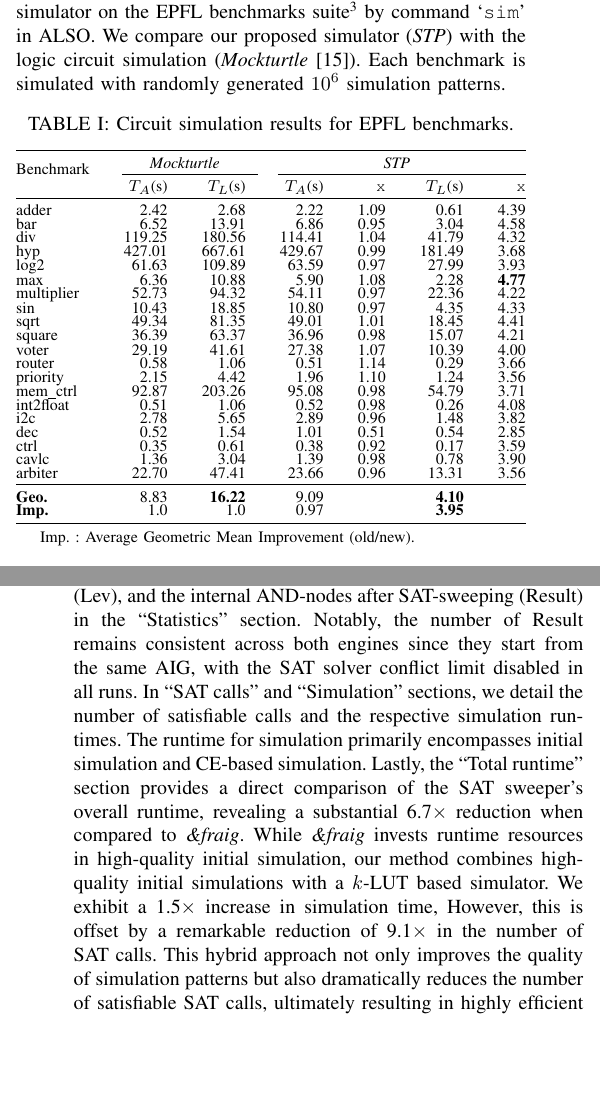
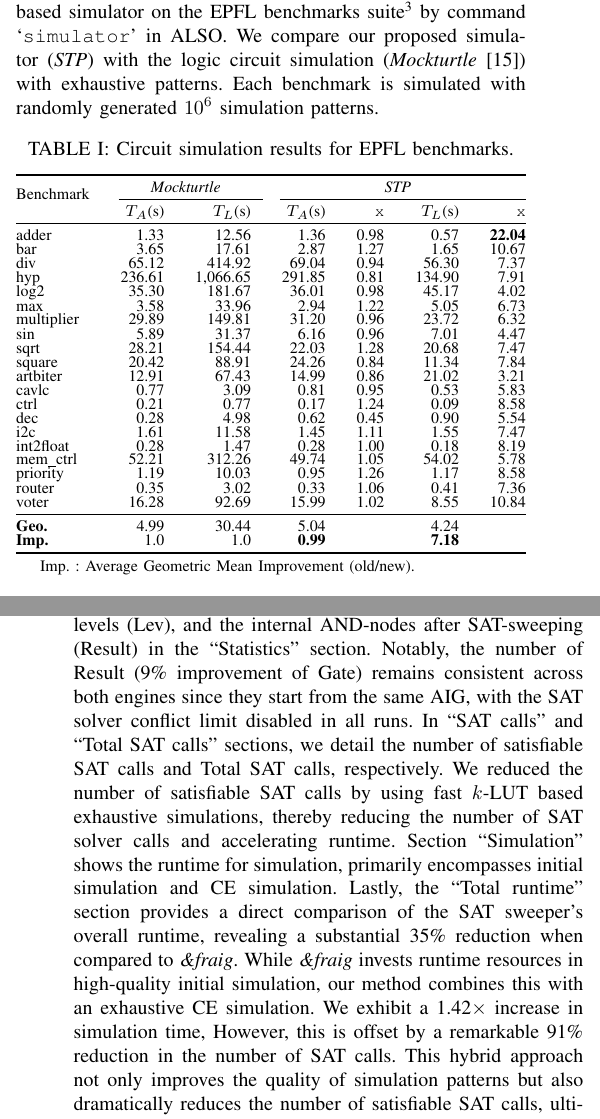
Before and after one commit to panhomyoung/paperwriting, a LaTeX paper (date24/DATE24.tex): two parts of the columns of pages 5 and 6 of 6, joined at a grey line, cut so that both start at the same text, the shorter picture padded with empty space. Compiled offline with pdfLaTeX; a missing font is replaced by an installed copy or a similar font; a LaTeX package or settings file that is missing is left out.

Commit message:
version2.0 for experimental result

```diff
--- a/date24/DATE24.tex
+++ b/date24/DATE24.tex
@@ -431,12 +431,13 @@ All experiments are performed on a 3.20 GHz Apple M1 CPU with 8GB of main memory
 
 \subsection{Simulation}
 \label{sec61}
-First, we evaluate the efficiency of our proposed STP-based simulator on the EPFL benchmarks suite\footnote{EPFL benchmark suite, https://github.com/lsils/benchmarks} by command `\texttt{sim}' in ALSO.
-We compare our proposed simulator (\emph{STP}) with the logic circuit simulation (\emph{Mockturtle}~\cite{exp0}).
+First, we evaluate the efficiency of our proposed STP-based simulator on the EPFL benchmarks suite\footnote{EPFL benchmark suite, https://github.com/lsils/benchmarks} by command `\texttt{simulator}' in ALSO.
+We compare our proposed simulator (\emph{STP}) with the logic circuit simulation (\emph{Mockturtle}~\cite{exp0}) with exhaustive patterns.
 Each benchmark is simulated with randomly generated $10^6$ simulation patterns.
 %%%%%%%%%%%%%%%%%%%%%%%%%%%%%%%%%%%%%%%%%%%%%%%%%%%%%%%%%%%%%%%%%%%%%%%%%%%%%%%%%%%%%%
 \begin{table}[h]
 	\centering
+    \fontsize{8}{10}\selectfont
 	\caption{Circuit simulation results for EPFL benchmarks.}
   \label{tab1}
 	\begin{tabular*}{\hsize}{@{}@{\extracolsep{\fill}}lrrrrrr@{}}
@@ -445,29 +446,29 @@ Each benchmark is simulated with randomly generated $10^6$ simulation patterns.
     \cmidrule(l){2-3} \cmidrule(l){4-7}
     & $T_A$(s) & $T_L$(s) & $T_A$(s) & \texttt{x} & $T_L$(s) & \texttt{x} \cr
     \midrule
-    adder      & 2.42  & 2.68  & 2.22  & 1.09  & 0.61  & 4.39   \\
-    bar        & 6.52  & 13.91  & 6.86  & 0.95  & 3.04  & 4.58   \\
-    div        & 119.25  & 180.56  & 114.41  & 1.04  & 41.79  & 4.32   \\
-    hyp        & 427.01  & 667.61  & 429.67  & 0.99  & 181.49  & 3.68   \\
-    log2       & 61.63  & 109.89  & 63.59  & 0.97  & 27.99  & 3.93   \\
-    max        & 6.36  & 10.88  & 5.90  & 1.08  & 2.28  & {\bf 4.77}   \\
-    multiplier & 52.73  & 94.32  & 54.11  & 0.97  & 22.36  & 4.22   \\
-    sin        & 10.43  & 18.85  & 10.80  & 0.97  & 4.35  & 4.33   \\
-    sqrt       & 49.34  & 81.35  & 49.01  & 1.01  & 18.45  & 4.41   \\
-    square     & 36.39  & 63.37  & 36.96  & 0.98  & 15.07  & 4.21   \\
-    voter      & 29.19  & 41.61  & 27.38  & 1.07  & 10.39  & 4.00   \\
-    router     & 0.58  & 1.06  & 0.51  & 1.14  & 0.29  & 3.66   \\
-    priority   & 2.15  & 4.42  & 1.96  & 1.10  & 1.24  & 3.56   \\
-    mem\_ctrl  & 92.87  & 203.26  & 95.08  & 0.98  & 54.79  & 3.71   \\
-    int2float  & 0.51  & 1.06  & 0.52  & 0.98  & 0.26  & 4.08   \\
-    i2c        & 2.78  & 5.65  & 2.89  & 0.96  & 1.48  & 3.82   \\
-    dec        & 0.52  & 1.54  & 1.01  & 0.51  & 0.54  & 2.85   \\
-    ctrl       & 0.35  & 0.61  & 0.38  & 0.92  & 0.17  & 3.59   \\
-    cavlc      & 1.36  & 3.04  & 1.39  & 0.98  & 0.78  & 3.90   \\
-    arbiter    & 22.70  & 47.41  & 23.66  & 0.96  & 13.31  & 3.56   \\
+    adder & 1.33  & 12.56  & 1.36  & 0.98  & 0.57  & {\bf 22.04}   \\
+    bar & 3.65  & 17.61  & 2.87  & 1.27  & 1.65  & 10.67   \\
+    div & 65.12  & 414.92  & 69.04  & 0.94  & 56.30  & 7.37   \\
+    hyp & 236.61  & 1,066.65  & 291.85  & 0.81  & 134.90  & 7.91   \\
+    log2 & 35.30  & 181.67  & 36.01  & 0.98  & 45.17  & 4.02   \\
+    max & 3.58  & 33.96  & 2.94  & 1.22  & 5.05  & 6.73   \\
+    multiplier & 29.89  & 149.81  & 31.20  & 0.96  & 23.72  & 6.32   \\
+    sin & 5.89  & 31.37  & 6.16  & 0.96  & 7.01  & 4.47   \\
+    sqrt & 28.21  & 154.44  & 22.03  & 1.28  & 20.68  & 7.47   \\
+    square & 20.42  & 88.91  & 24.26  & 0.84  & 11.34  & 7.84   \\
+    artbiter & 12.91  & 67.43  & 14.99  & 0.86  & 21.02  & 3.21   \\
+    cavlc & 0.77  & 3.09  & 0.81  & 0.95  & 0.53  & 5.83   \\
+    ctrl & 0.21  & 0.77  & 0.17  & 1.24  & 0.09  & 8.58   \\
+    dec & 0.28  & 4.98  & 0.62  & 0.45  & 0.90  & 5.54   \\
+    i2c & 1.61  & 11.58  & 1.45  & 1.11  & 1.55  & 7.47   \\
+    int2float & 0.28  & 1.47  & 0.28  & 1.00  & 0.18  & 8.19   \\
+    mem\_ctrl & 52.21  & 312.26  & 49.74  & 1.05  & 54.02  & 5.78   \\
+    priority & 1.19  & 10.03  & 0.95  & 1.26  & 1.17  & 8.58   \\
+    router & 0.35  & 3.02  & 0.33  & 1.06  & 0.41  & 7.36   \\
+    voter & 16.28  & 92.69  & 15.99  & 1.02  & 8.55  & 10.84  \\
   \midrule
-  {\bf Geo.}&8.83  &{\bf 16.22}   &9.09  &     &{\bf 4.10}  &      \\
-  {\bf Imp.}   &1.0   &1.0    &0.97  &     &{\bf 3.95}&   \\
+  {\bf Geo.}& 4.99  & 30.44  & 5.04  & ~ & 4.24  &   \\
+  {\bf Imp.}& 1.0   & 1.0    & {\bf 0.99}  & ~ & {\bf 7.18}  & ~ \\
   \bottomrule
 	\end{tabular*}
   \begin{tablenotes}
@@ -536,11 +540,12 @@ As of our knowledge, \emph{\&fraig} represents the most efficient and scalable p
 
 As shown in Table~\ref{tab2}, we present the number of PIs and POs, internal AND-nodes in the original AIG (Gate), logic levels (Lev), and the internal AND-nodes after SAT-sweeping (Result) in the ``Statistics'' section.
-Notably, the number of Result remains consistent across both engines since they start from the same AIG, with the SAT solver conflict limit disabled in all runs.
-In ``SAT calls'' and ``Simulation'' sections, we detail the number of satisfiable calls and the respective simulation runtimes.
-The runtime for simulation primarily encompasses initial simulation and CE-based simulation.
-Lastly, the ``Total runtime'' section provides a direct comparison of the SAT sweeper's overall runtime, revealing a substantial 6.7$\times$ reduction when compared to \emph{\&fraig}.
-While \emph{\&fraig} invests runtime resources in high-quality initial simulation, our method combines high-quality initial simulations with a $k$-LUT based simulator.
-We exhibit a 1.5$\times$ increase in simulation time, However, this is offset by a remarkable reduction of 9.1$\times$ in the number of SAT calls.
+Notably, the number of Result (9\% improvement of Gate) remains consistent across both engines since they start from the same AIG, with the SAT solver conflict limit disabled in all runs.
+In ``SAT calls'' and ``Total SAT calls'' sections, we detail the number of satisfiable SAT calls and Total SAT calls, respectively.
+We reduced the number of satisfiable SAT calls by using fast $k$-LUT based exhaustive simulations, thereby reducing the number of SAT solver calls and accelerating runtime.
+Section ``Simulation'' shows the runtime for simulation, primarily encompasses initial simulation and CE simulation.
+Lastly, the ``Total runtime'' section provides a direct comparison of the SAT sweeper's overall runtime, revealing a substantial 35\% reduction when compared to \emph{\&fraig}.
+While \emph{\&fraig} invests runtime resources in high-quality initial simulation, our method combines this with an exhaustive CE simulation.
+We exhibit a 1.42$\times$ increase in simulation time, However, this is offset by a remarkable 91\% reduction in the number of SAT calls.
 This hybrid approach not only improves the quality of simulation patterns but also dramatically reduces the number of satisfiable SAT calls, ultimately resulting in highly efficient CE-based simulations.
 
 \vspace{-2mm}
```
Also changed, not shown: date24/DATE24.tex (88 more changed lines).
